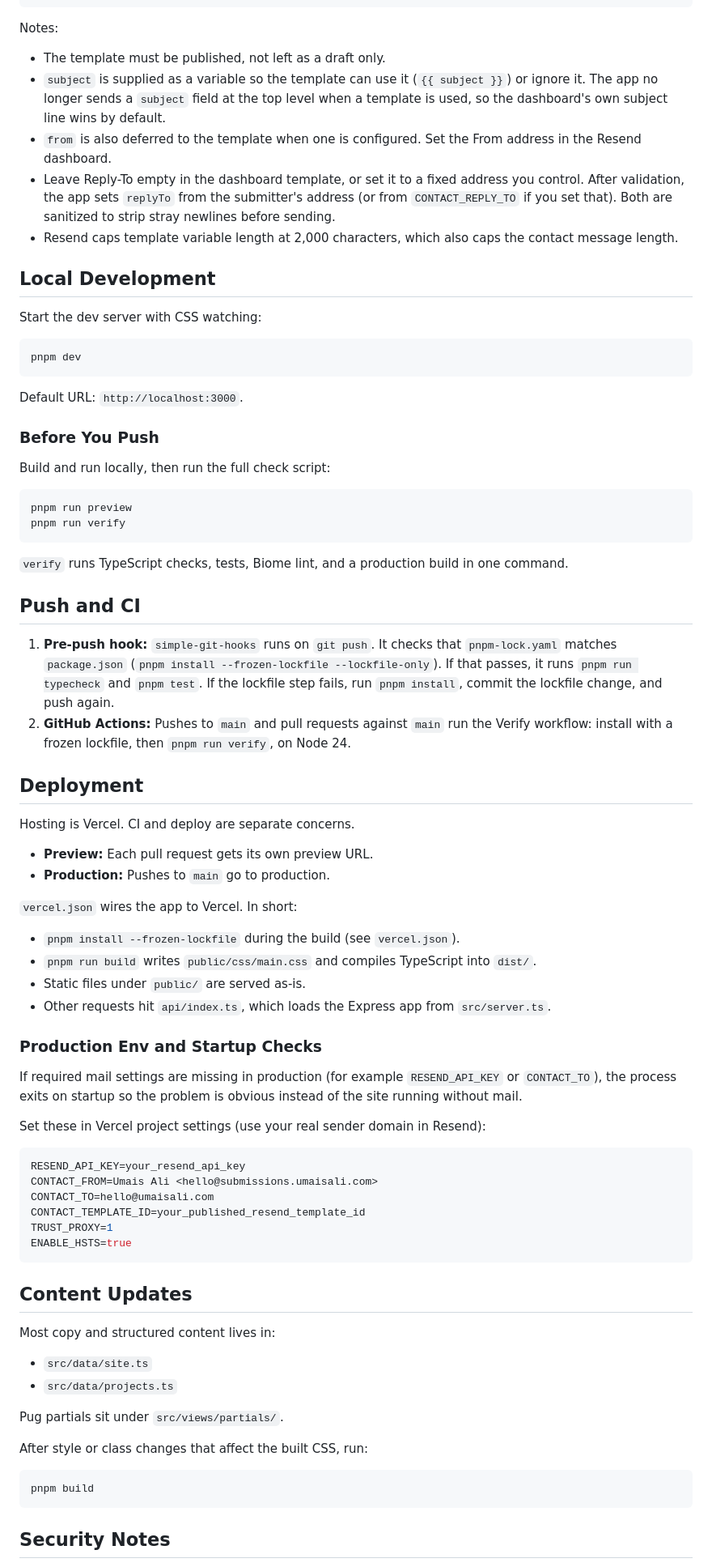
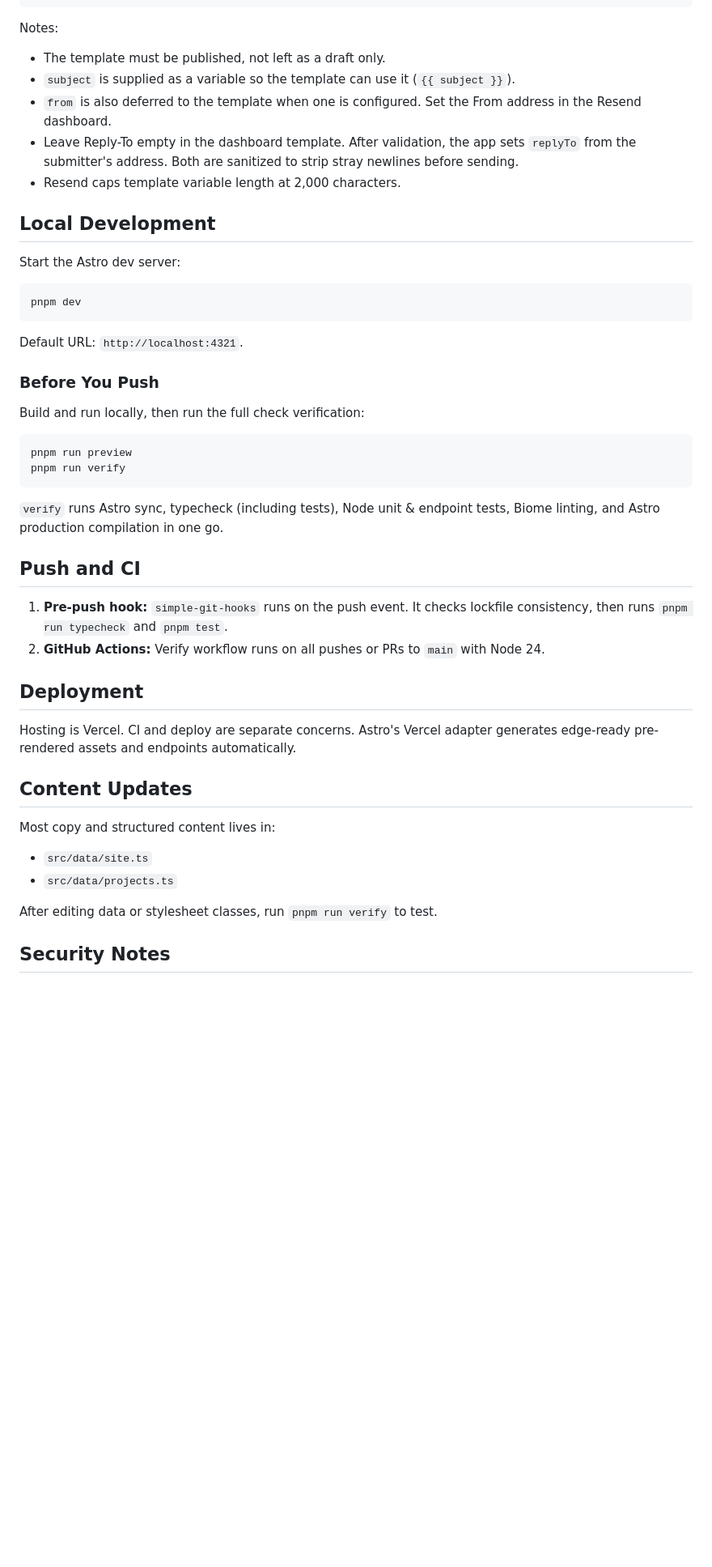
Before and after one commit to aqeelmusab/umais-ali, a Markdown page: README.md, the part around one of its changes. Shown at 81% size. Drawn GitHub-style; blank space fills up the shorter version.

````diff
--- a/README.md
+++ b/README.md
@@ -129,65 +127,40 @@ userAgent
 Notes:
 
 * The template must be published, not left as a draft only.
-* `subject` is supplied as a variable so the template can use it (`{{ subject }}`) or ignore it. The app no longer sends a `subject` field at the top level when a template is used, so the dashboard's own subject line wins by default.
+* `subject` is supplied as a variable so the template can use it (`{{ subject }}`).
 * `from` is also deferred to the template when one is configured. Set the From address in the Resend dashboard.
-* Leave Reply-To empty in the dashboard template, or set it to a fixed address you control. After validation, the app sets `replyTo` from the submitter's address (or from `CONTACT_REPLY_TO` if you set that). Both are sanitized to strip stray newlines before sending.
-* Resend caps template variable length at 2,000 characters, which also caps the contact message length.
+* Leave Reply-To empty in the dashboard template. After validation, the app sets `replyTo` from the submitter's address. Both are sanitized to strip stray newlines before sending.
+* Resend caps template variable length at 2,000 characters.
 
 ## Local Development
 
-Start the dev server with CSS watching:
+Start the Astro dev server:
 
 ```bash
 pnpm dev
 ```
 
-Default URL: `http://localhost:3000`.
+Default URL: `http://localhost:4321`.
 
 ### Before You Push
 
-Build and run locally, then run the full check script:
+Build and run locally, then run the full check verification:
 
 ```bash
 pnpm run preview
 pnpm run verify
 ```
 
-`verify` runs TypeScript checks, tests, Biome lint, and a production build in one command.
+`verify` runs Astro sync, typecheck (including tests), Node unit & endpoint tests, Biome linting, and Astro production compilation in one go.
 
 ## Push and CI
 
-1. **Pre-push hook:** `simple-git-hooks` runs on `git push`. It checks that `pnpm-lock.yaml` matches `package.json` (`pnpm install --frozen-lockfile --lockfile-only`). If that passes, it runs `pnpm run typecheck` and `pnpm test`. If the lockfile step fails, run `pnpm install`, commit the lockfile change, and push again.
-2. **GitHub Actions:** Pushes to `main` and pull requests against `main` run the Verify workflow: install with a frozen lockfile, then `pnpm run verify`, on Node 24.
+1. **Pre-push hook:** `simple-git-hooks` runs on the push event. It checks lockfile consistency, then runs `pnpm run typecheck` and `pnpm test`.
+2. **GitHub Actions:** Verify workflow runs on all pushes or PRs to `main` with Node 24.
 
 ## Deployment
 
-Hosting is Vercel. CI and deploy are separate concerns.
-
-* **Preview:** Each pull request gets its own preview URL.
-* **Production:** Pushes to `main` go to production.
-
-`vercel.json` wires the app to Vercel. In short:
-
-* `pnpm install --frozen-lockfile` during the build (see `vercel.json`).
-* `pnpm run build` writes `public/css/main.css` and compiles TypeScript into `dist/`.
-* Static files under `public/` are served as-is.
-* Other requests hit `api/index.ts`, which loads the Express app from `src/server.ts`.
-
-### Production Env and Startup Checks
-
-If required mail settings are missing in production (for example `RESEND_API_KEY` or `CONTACT_TO`), the process exits on startup so the problem is obvious instead of the site running without mail.
-
-Set these in Vercel project settings (use your real sender domain in Resend):
-
-```env
-RESEND_API_KEY=your_resend_api_key
-CONTACT_FROM=Umais Ali <hello@submissions.umaisali.com>
-CONTACT_TO=hello@umaisali.com
-CONTACT_TEMPLATE_ID=your_published_resend_template_id
-TRUST_PROXY=1
-ENABLE_HSTS=true
-```
+Hosting is Vercel. CI and deploy are separate concerns. Astro's Vercel adapter generates edge-ready pre-rendered assets and endpoints automatically.
 
 ## Content Updates
 
@@ -196,13 +169,7 @@ Most copy and structured content lives in:
 * `src/data/site.ts`
 * `src/data/projects.ts`
 
-Pug partials sit under `src/views/partials/`.
-
-After style or class changes that affect the built CSS, run:
-
-```bash
-pnpm build
-```
+After editing data or stylesheet classes, run `pnpm run verify` to test.
 
 ## Security Notes
 
````
Also changed, not shown: other parts of README.md (+42 -47 lines).
